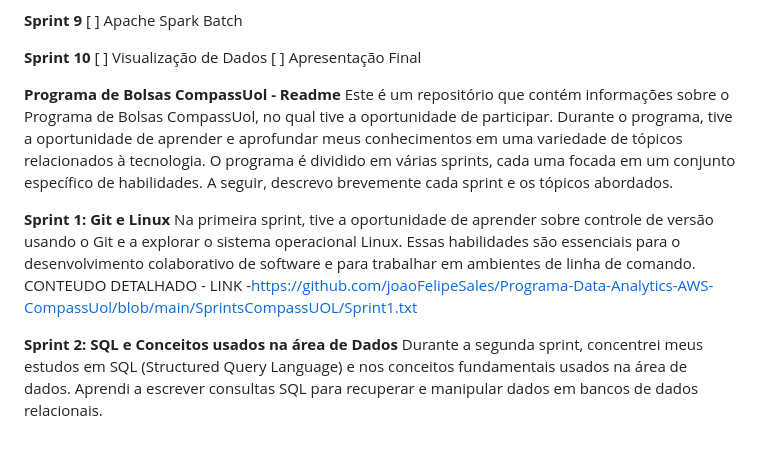
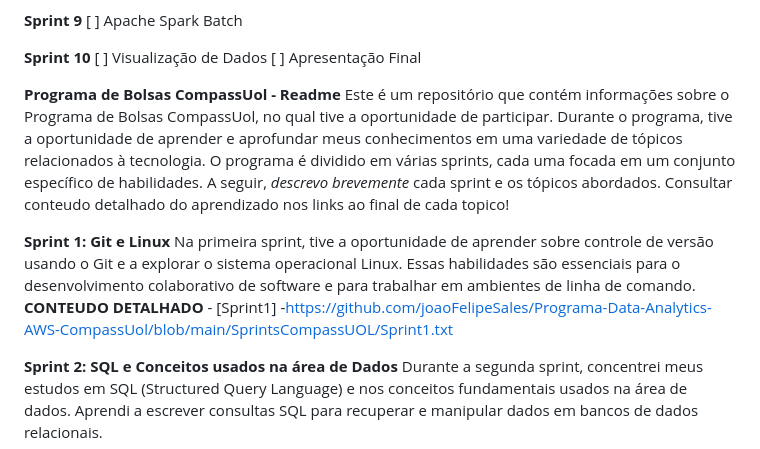
Before and after one commit to joaoFelipeSales/Programa-Data-Analytics-AWS-CompassUol, a Markdown page: README.md, the part around the change. GitHub-like rendering.

Commit message:
atualizando conteudos das sprints

```diff
--- a/README.md
+++ b/README.md
@@ -47,11 +47,11 @@ Meu Hobby é cozinhar, gosto de reunir a família e cozinhar aos finais de seman
 
 
 **Programa de Bolsas CompassUol - Readme**
-Este é um repositório que contém informações sobre o Programa de Bolsas CompassUol, no qual tive a oportunidade de participar. Durante o programa, tive a oportunidade de aprender e aprofundar meus conhecimentos em uma variedade de tópicos relacionados à tecnologia. O programa é dividido em várias sprints, cada uma focada em um conjunto específico de habilidades. A seguir, descrevo brevemente cada sprint e os tópicos abordados.
+Este é um repositório que contém informações sobre o Programa de Bolsas CompassUol, no qual tive a oportunidade de participar. Durante o programa, tive a oportunidade de aprender e aprofundar meus conhecimentos em uma variedade de tópicos relacionados à tecnologia. O programa é dividido em várias sprints, cada uma focada em um conjunto específico de habilidades. A seguir, *descrevo brevemente* cada sprint e os tópicos abordados. Consultar conteudo detalhado do aprendizado nos links ao final de cada topico!
 
 **Sprint 1: Git e Linux**
 Na primeira sprint, tive a oportunidade de aprender sobre controle de versão usando o Git e a explorar o sistema operacional Linux. Essas habilidades são essenciais para o desenvolvimento colaborativo de software e para trabalhar em ambientes de linha de comando.
-CONTEUDO DETALHADO - LINK -https://github.com/joaoFelipeSales/Programa-Data-Analytics-AWS-CompassUol/blob/main/SprintsCompassUOL/Sprint1.txt
+**CONTEUDO DETALHADO** - [Sprint1] -https://github.com/joaoFelipeSales/Programa-Data-Analytics-AWS-CompassUol/blob/main/SprintsCompassUOL/Sprint1.txt
 
 **Sprint 2: SQL e Conceitos usados na área de Dados**
 Durante a segunda sprint, concentrei meus estudos em SQL (Structured Query Language) e nos conceitos fundamentais usados na área de dados. Aprendi a escrever consultas SQL para recuperar e manipular dados em bancos de dados relacionais.
```
